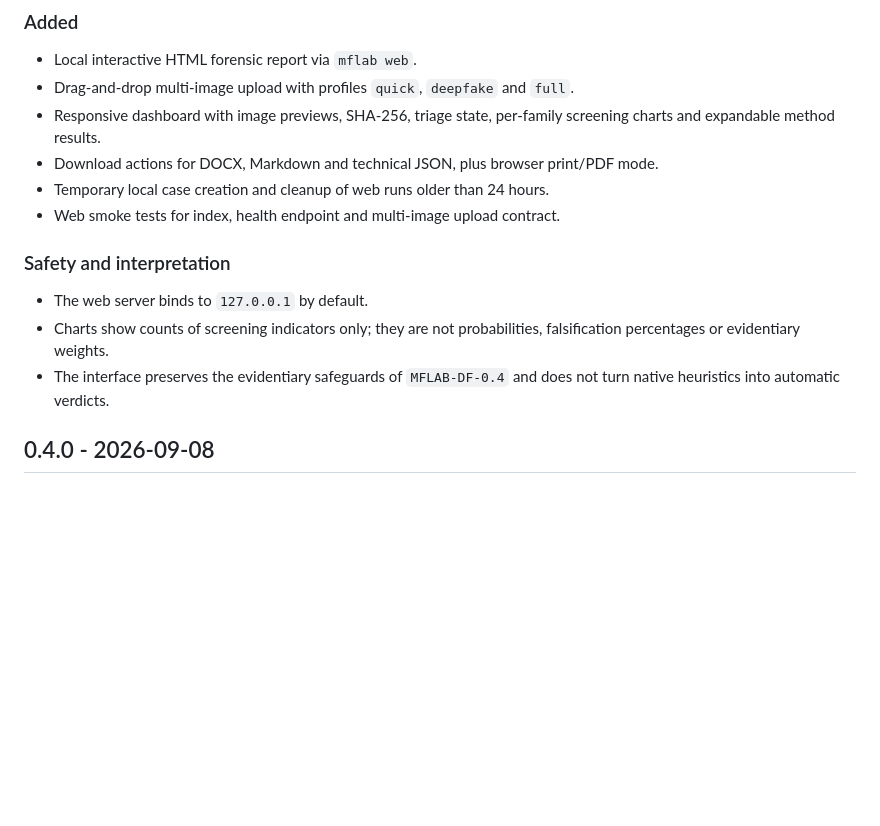
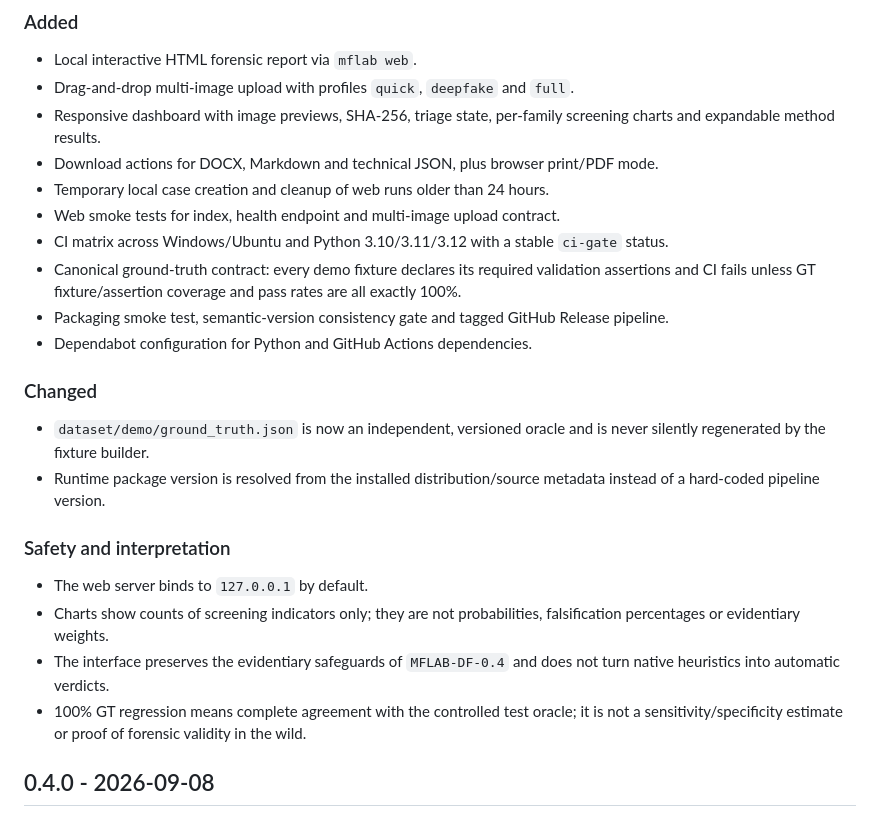
Before and after one commit to MicamAmorim/media-forensics-lab, a Markdown page: CHANGELOG.md, the part around the change. Drawn GitHub-style; blank space fills up the shorter version.

Commit message:
docs: document CI CD and strict GT gate in v0.5

```diff
--- a/CHANGELOG.md
+++ b/CHANGELOG.md
@@ -9,11 +9,20 @@
 - Download actions for DOCX, Markdown and technical JSON, plus browser print/PDF mode.
 - Temporary local case creation and cleanup of web runs older than 24 hours.
 - Web smoke tests for index, health endpoint and multi-image upload contract.
+- CI matrix across Windows/Ubuntu and Python 3.10/3.11/3.12 with a stable `ci-gate` status.
+- Canonical ground-truth contract: every demo fixture declares its required validation assertions and CI fails unless GT fixture/assertion coverage and pass rates are all exactly 100%.
+- Packaging smoke test, semantic-version consistency gate and tagged GitHub Release pipeline.
+- Dependabot configuration for Python and GitHub Actions dependencies.
+
+### Changed
+- `dataset/demo/ground_truth.json` is now an independent, versioned oracle and is never silently regenerated by the fixture builder.
+- Runtime package version is resolved from the installed distribution/source metadata instead of a hard-coded pipeline version.
 
 ### Safety and interpretation
 - The web server binds to `127.0.0.1` by default.
 - Charts show counts of screening indicators only; they are not probabilities, falsification percentages or evidentiary weights.
 - The interface preserves the evidentiary safeguards of `MFLAB-DF-0.4` and does not turn native heuristics into automatic verdicts.
+- 100% GT regression means complete agreement with the controlled test oracle; it is not a sensitivity/specificity estimate or proof of forensic validity in the wild.
 
 ## 0.4.0 - 2026-09-08
 
```
